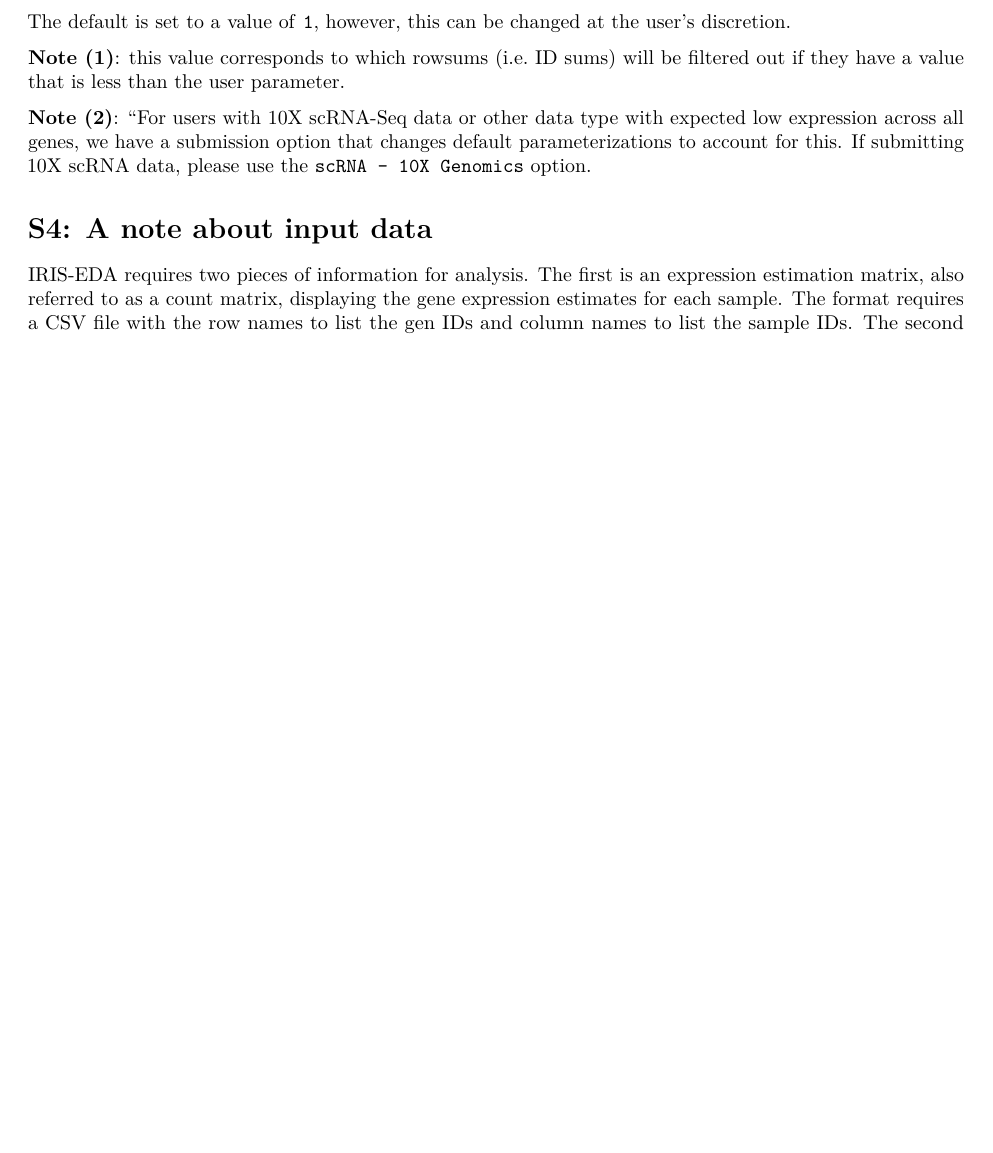
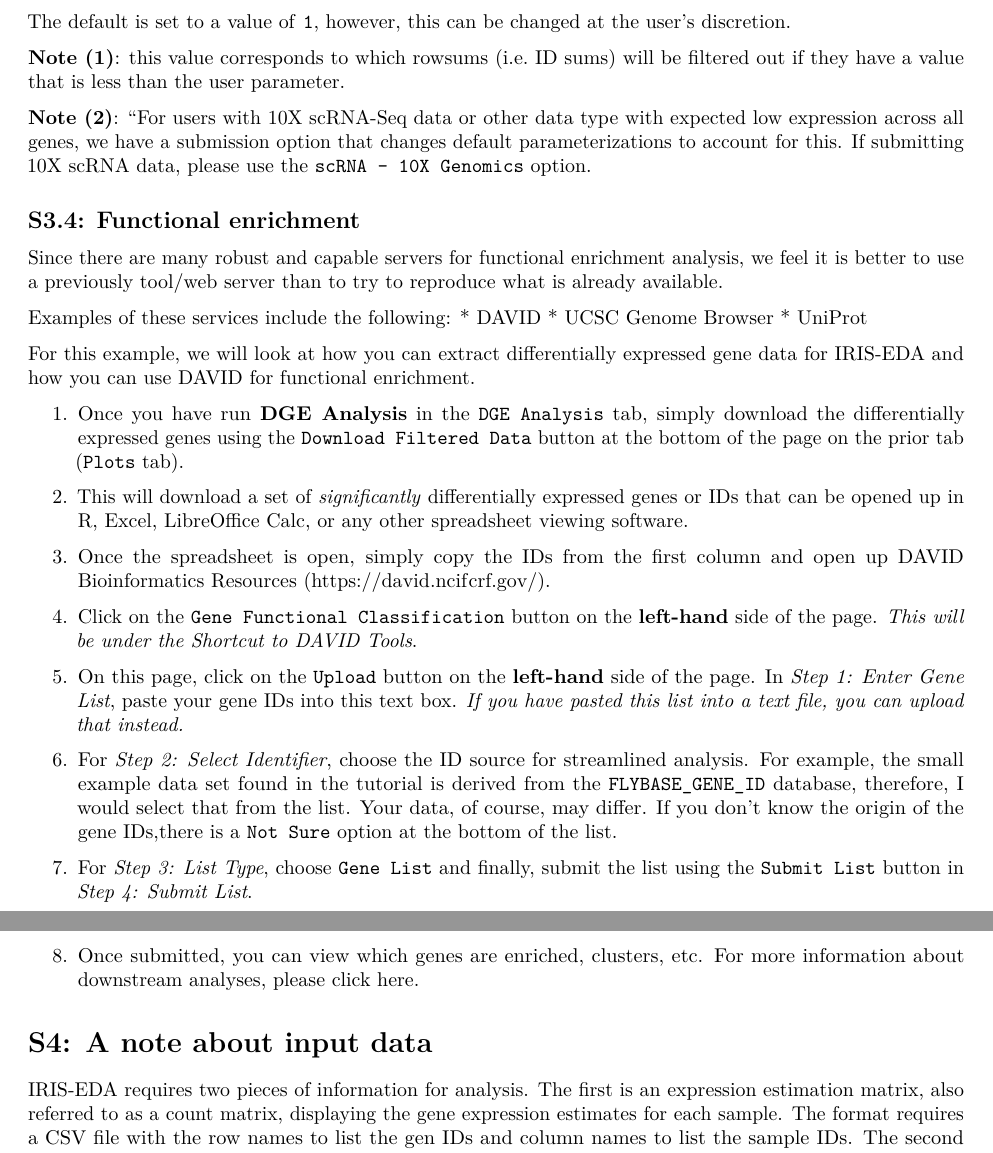
Before and after one commit to OSU-BMBL/IRIS, an R Markdown document (vignettes/iris-supplemental-20180525.Rmd): part of page 4 of 47 before the commit and two parts of pages 4 and 5 of 47 after it, the two joined at a grey line, cut so that both start at the same text, the shorter picture padded with empty space. Rendered offline with R 4.5, knitr and Pandoc, then LaTeX, with nearby package versions; drawn as R Markdown's standard PDF in place of the format the file asks for.

Commit message:
Add functional enrichment section

```diff
--- a/vignettes/iris-supplemental-20180525.Rmd
+++ b/vignettes/iris-supplemental-20180525.Rmd
@@ -238,6 +238,58 @@ the user parameter.
 expected low expression across all genes, we have a submission option that
 changes default parameterizations to account for this. If submitting 10X
 scRNA data, please use the `scRNA - 10X Genomics` option.
+
+
+## S3.4: Functional enrichment
+Since there are many robust and capable servers for functional enrichment
+analysis, we feel it is better to use a previously tool/web server than to
+try to reproduce what is already available.
+
+Examples of these services include the following:
+  * [DAVID](https://david.ncifcrf.gov/)
+  * [UCSC Genome Browser](https://genome.ucsc.edu/)
+  * [UniProt](https://www.uniprot.org/)
+
+For this example, we will look at how you can extract differentially
+expressed gene data for IRIS-EDA and how you can use DAVID for functional
+enrichment.
+
+1. Once you have run **DGE Analysis** in the `DGE Analysis` tab, simply
+   download the differentially expressed genes using the
+   `Download Filtered Data` button at the bottom of the page on the
+   prior tab (`Plots` tab).
+
+2. This will download a set of *significantly* differentially expressed genes
+   or IDs that can be opened up in R, Excel, LibreOffice Calc, or any other
+   spreadsheet viewing software.
+
+3. Once the spreadsheet is open, simply copy the IDs from the first column and
+   open up DAVID Bioinformatics Resources (https://david.ncifcrf.gov/).
+
+4. Click on the `Gene Functional Classification` button on the **left-hand**
+   side of the page. *This will be under the Shortcut to DAVID Tools*.
+
+5. On this page, click on the `Upload` button on the **left-hand** side of the
+   page. In *Step 1: Enter Gene List*, paste your gene IDs into this text
+   box. *If you have pasted this list into a text file, you can upload
+   that instead.*
+
+6. For *Step 2: Select Identifier*, choose the ID source for streamlined
+   analysis. For example, the small example data set found in the tutorial is
+   derived from the `FLYBASE_GENE_ID` database, therefore, I would select
+   that from the list. Your data, of course, may differ. If you don't know
+   the origin of the gene IDs,there is a `Not Sure` option at the bottom of
+   the list.
+
+7. For *Step 3: List Type*, choose `Gene List` and finally, submit the list
+   using the `Submit List` button in *Step 4: Submit List*.
+
+8. Once submitted, you can view which genes are enriched, clusters, etc.
+   For more information about downstream analyses, please click
+   [here](https://david.ncifcrf.gov/helps/functional_classification.html).
+
+
+
 
 # S4: A note about input data
 IRIS-EDA requires two pieces of information for analysis. The first is an
```
